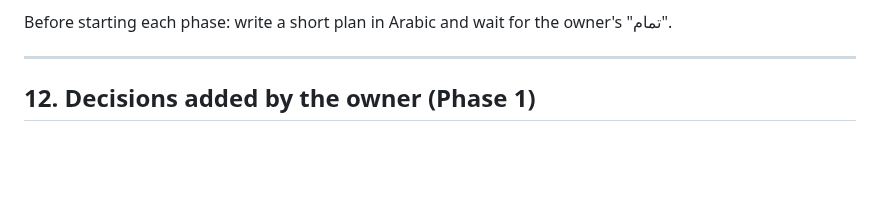
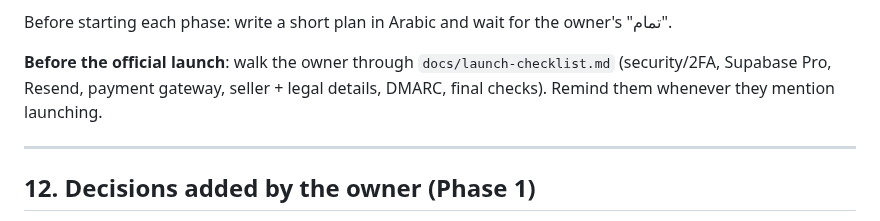
Before and after one commit to wsoollink/Wsool, a Markdown page: CLAUDE.md, the part around the change. Drawn GitHub-style; blank space fills up the shorter version.

```diff
--- a/CLAUDE.md
+++ b/CLAUDE.md
@@ -233,6 +233,9 @@ Username rules: lowercase a–z, 0–9, dot, underscore, 3–20 chars, not reser
      for the design file if it is not in the repo yet.
 
 Before starting each phase: write a short plan in Arabic and wait for the owner's "تمام".
+
+**Before the official launch**: walk the owner through `docs/launch-checklist.md` (security/2FA, Supabase Pro,
+Resend, payment gateway, seller + legal details, DMARC, final checks). Remind them whenever they mention launching.
 
 ---
 
```
Also changed, not shown: docs/launch-checklist.md (added, +32 -0 lines).
